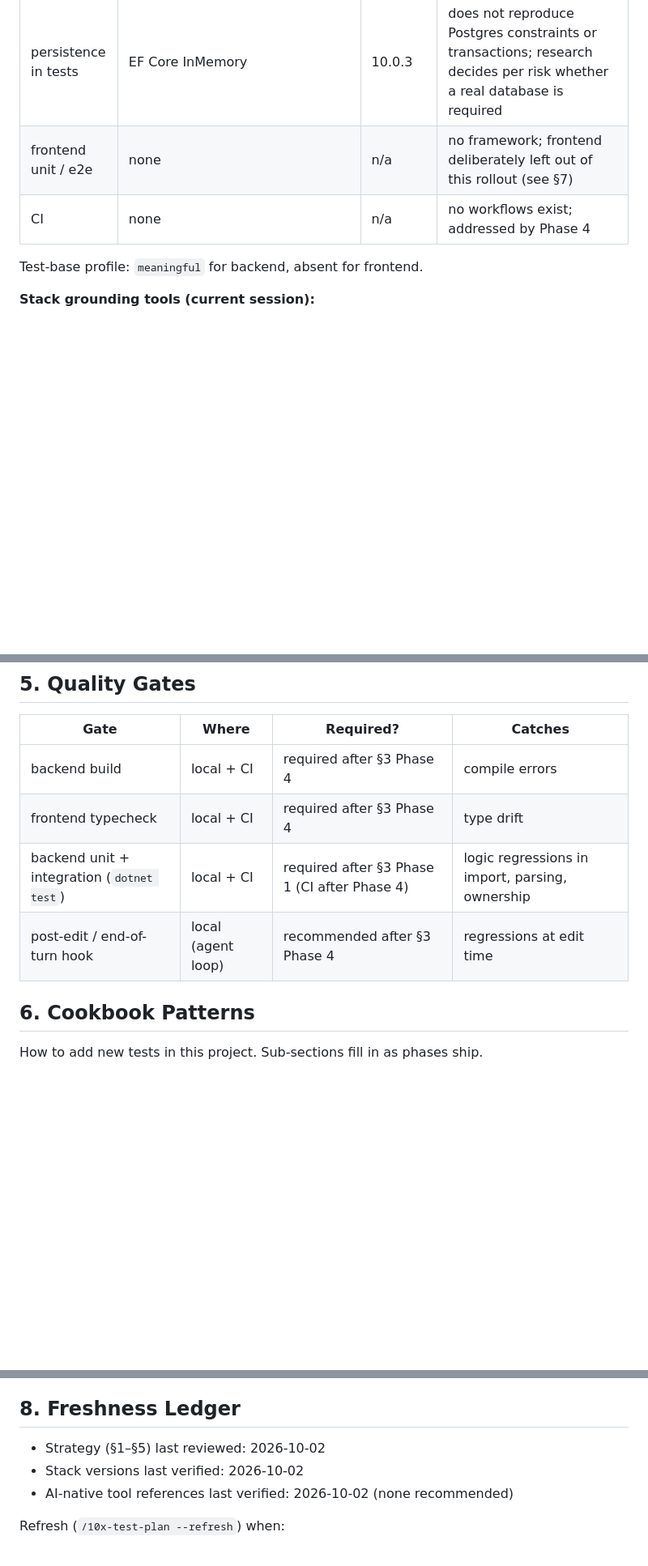
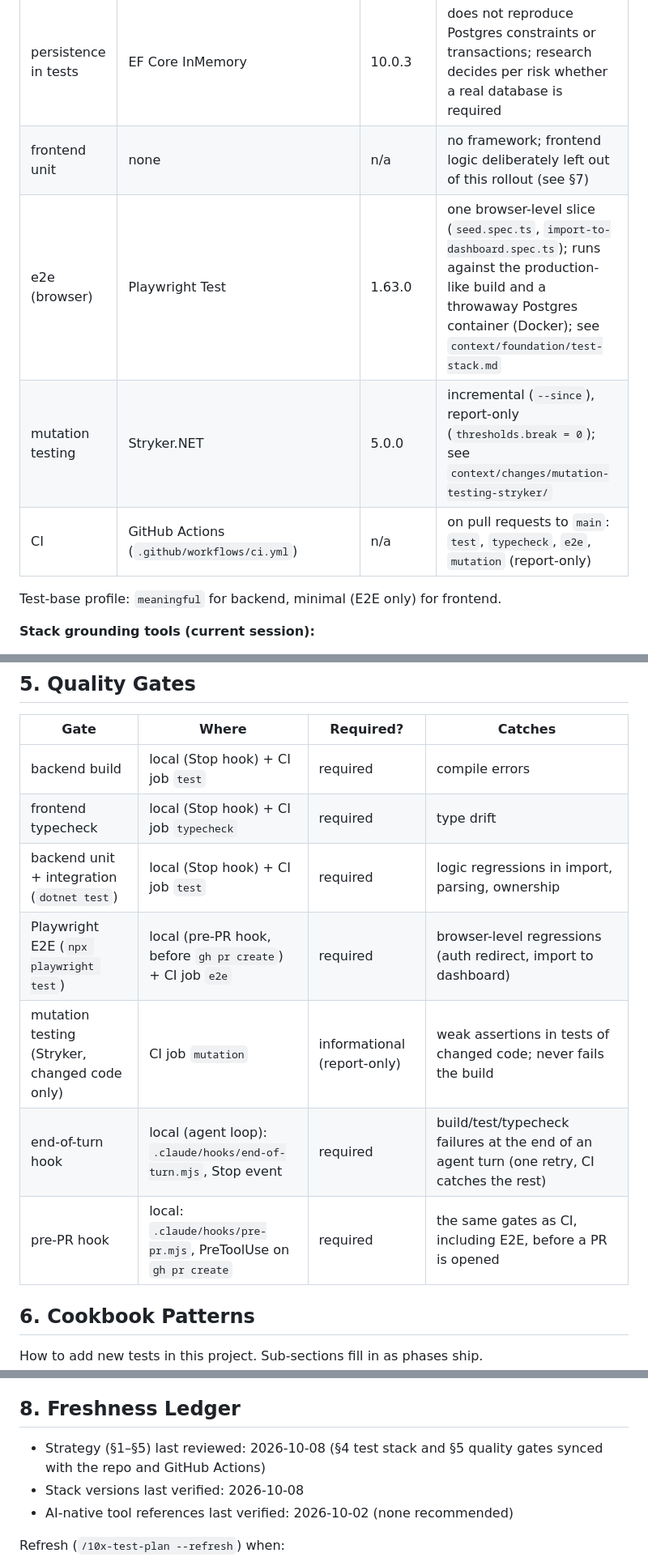
Before and after one commit to michLukaszewicz/MyFinances, a Markdown page: context/foundation/test-plan.md, 3 parts joined by grey strips. Shown at 81% size. GitHub-like rendering; blank space fills up the shorter version.

Commit message:
docs(test-plan): sync stack, gates and Phase 4 with the repo and CI
Co-Authored-By: Claude Sonnet 5.5 <noreply@anthropic.com>

```diff
--- a/context/foundation/test-plan.md
+++ b/context/foundation/test-plan.md
@@ -83,10 +83,12 @@ The classic test base for this project.
 | unit + integration (backend) | xUnit | 2.9.2 | 22 test files in `MyFinances/backend/Tests`; run with `dotnet test` from `MyFinances/backend` |
 | integration host | Microsoft.AspNetCore.Mvc.Testing (`WebApplicationFactory`) | 10.0.3 | endpoint-level tests |
 | persistence in tests | EF Core InMemory | 10.0.3 | does not reproduce Postgres constraints or transactions; research decides per risk whether a real database is required |
-| frontend unit / e2e | none | n/a | no framework; frontend deliberately left out of this rollout (see §7) |
-| CI | none | n/a | no workflows exist; addressed by Phase 4 |
+| frontend unit | none | n/a | no framework; frontend logic deliberately left out of this rollout (see §7) |
+| e2e (browser) | Playwright Test | 1.63.0 | one browser-level slice (`seed.spec.ts`, `import-to-dashboard.spec.ts`); runs against the production-like build and a throwaway Postgres container (Docker); see `context/foundation/test-stack.md` |
+| mutation testing | Stryker.NET | 5.0.0 | incremental (`--since`), report-only (`thresholds.break = 0`); see `context/changes/mutation-testing-stryker/` |
+| CI | GitHub Actions (`.github/workflows/ci.yml`) | n/a | on pull requests to `main`: `test`, `typecheck`, `e2e`, `mutation` (report-only) |
 
-Test-base profile: `meaningful` for backend, absent for frontend.
+Test-base profile: `meaningful` for backend, minimal (E2E only) for frontend.
 
 **Stack grounding tools (current session):**
 - Docs: Context7 — available; not queried at planning time, to be used per phase for xUnit / ASP.NET Core testing APIs; checked: 2026-10-02
@@ -98,10 +100,13 @@ Test-base profile: `meaningful` for backend, absent for frontend.
 
 | Gate | Where | Required? | Catches |
 |------|-------|-----------|---------|
-| backend build | local + CI | required after §3 Phase 4 | compile errors |
-| frontend typecheck | local + CI | required after §3 Phase 4 | type drift |
-| backend unit + integration (`dotnet test`) | local + CI | required after §3 Phase 1 (CI after Phase 4) | logic regressions in import, parsing, ownership |
-| post-edit / end-of-turn hook | local (agent loop) | recommended after §3 Phase 4 | regressions at edit time |
+| backend build | local (Stop hook) + CI job `test` | required | compile errors |
+| frontend typecheck | local (Stop hook) + CI job `typecheck` | required | type drift |
+| backend unit + integration (`dotnet test`) | local (Stop hook) + CI job `test` | required | logic regressions in import, parsing, ownership |
+| Playwright E2E (`npx playwright test`) | local (pre-PR hook, before `gh pr create`) + CI job `e2e` | required | browser-level regressions (auth redirect, import to dashboard) |
+| mutation testing (Stryker, changed code only) | CI job `mutation` | informational (report-only) | weak assertions in tests of changed code; never fails the build |
+| end-of-turn hook | local (agent loop): `.claude/hooks/end-of-turn.mjs`, Stop event | required | build/test/typecheck failures at the end of an agent turn (one retry, CI catches the rest) |
+| pre-PR hook | local: `.claude/hooks/pre-pr.mjs`, PreToolUse on `gh pr create` | required | the same gates as CI, including E2E, before a PR is opened |
 
 ## 6. Cookbook Patterns
 
@@ -144,8 +151,8 @@ How to add new tests in this project. Sub-sections fill in as phases ship.
 
 ## 8. Freshness Ledger
 
-- Strategy (§1–§5) last reviewed: 2026-10-02
-- Stack versions last verified: 2026-10-02
+- Strategy (§1–§5) last reviewed: 2026-10-08 (§4 test stack and §5 quality gates synced with the repo and GitHub Actions)
+- Stack versions last verified: 2026-10-08
 - AI-native tool references last verified: 2026-10-02 (none recommended)
 
 Refresh (`/10x-test-plan --refresh`) when:
```
Also changed, not shown: other parts of context/foundation/test-plan.md (+4 -2 lines).
